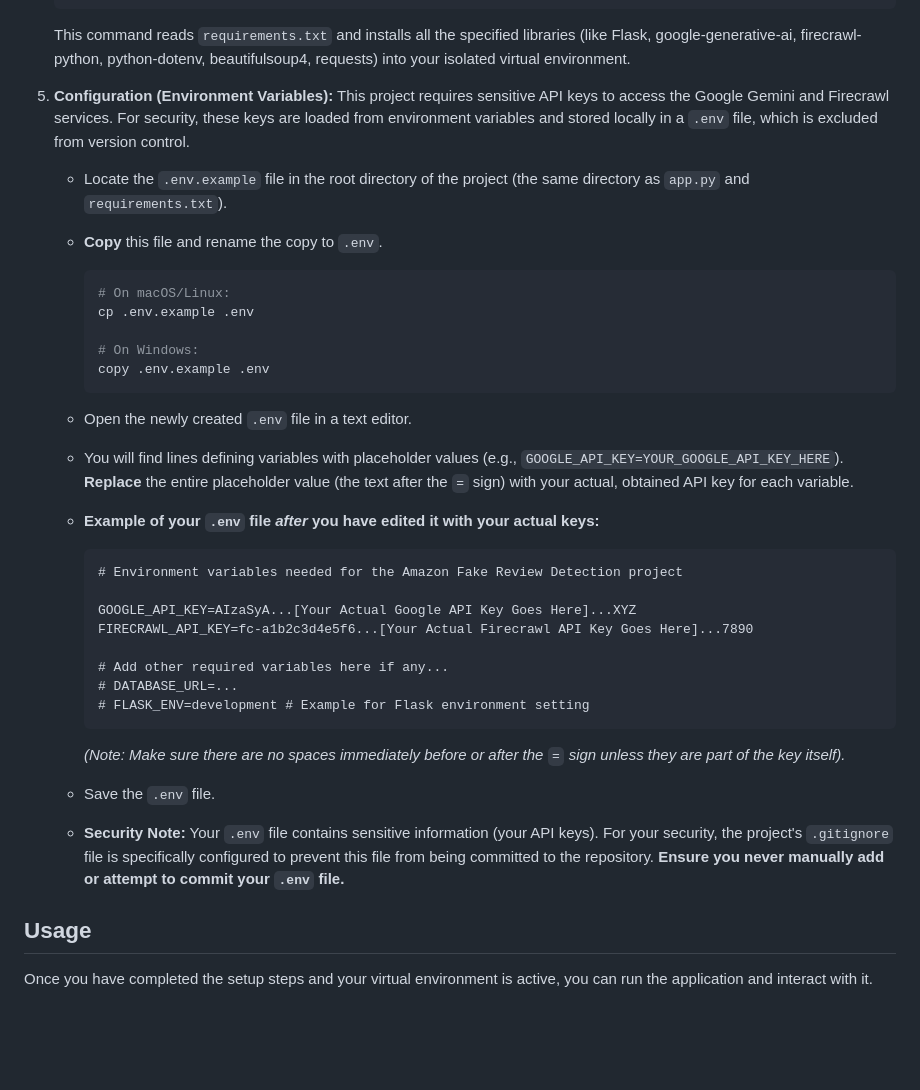
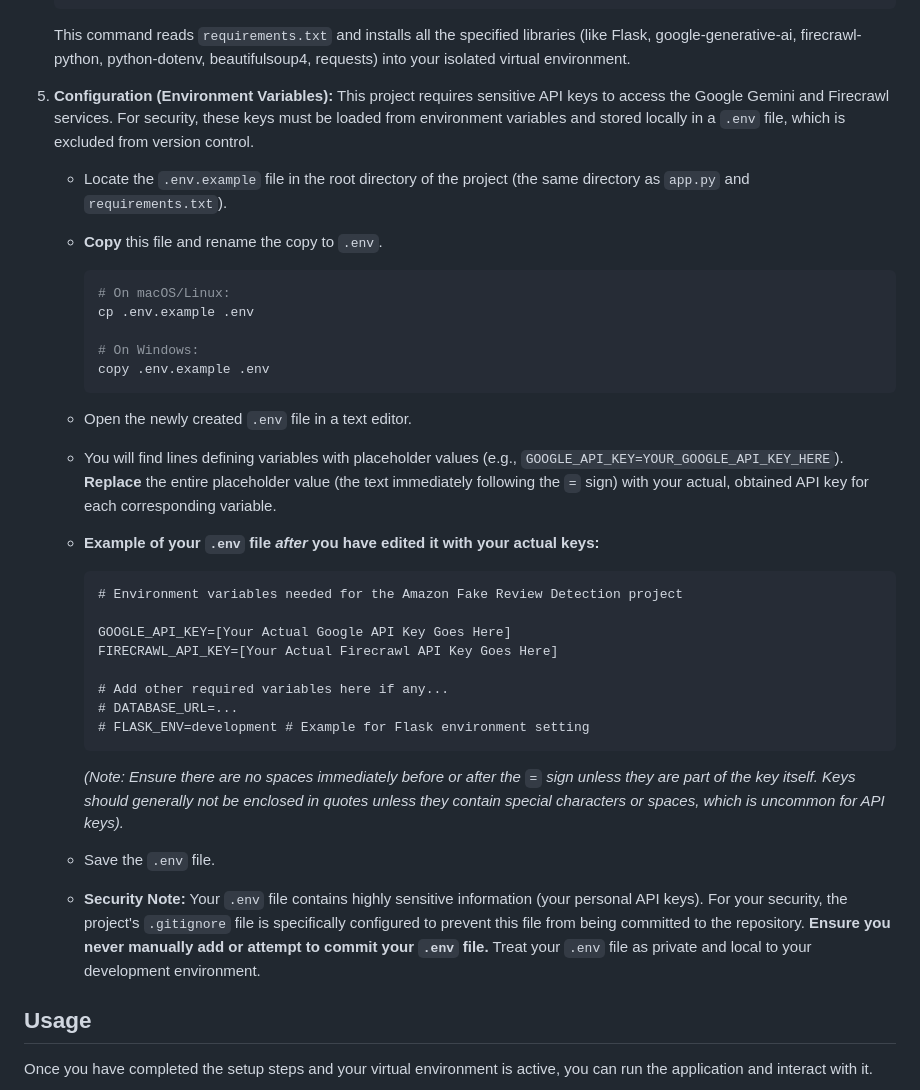
Before and after one commit to Eyashu/amazon-fake-review-detection, a Markdown page: README.md, the part around the change. Rendered like a GitHub page; blank space fills up the shorter version.

````diff
--- a/README.md
+++ b/README.md
@@ -94,7 +94,7 @@ To get the Amazon Fake Review Detection project running on your local machine, f
     This command reads `requirements.txt` and installs all the specified libraries (like Flask, google-generative-ai, firecrawl-python, python-dotenv, beautifulsoup4, requests) into your isolated virtual environment.
 
 5.  **Configuration (Environment Variables):**
-    This project requires sensitive API keys to access the Google Gemini and Firecrawl services. For security, these keys are loaded from environment variables and stored locally in a `.env` file, which is excluded from version control.
+    This project requires sensitive API keys to access the Google Gemini and Firecrawl services. For security, these keys must be loaded from environment variables and stored locally in a `.env` file, which is excluded from version control.
 
     *   Locate the `.env.example` file in the root directory of the project (the same directory as `app.py` and `requirements.txt`).
     *   **Copy** this file and rename the copy to `.env`.
@@ -106,23 +106,23 @@ To get the Amazon Fake Review Detection project running on your local machine, f
         copy .env.example .env
         ```
     *   Open the newly created `.env` file in a text editor.
-    *   You will find lines defining variables with placeholder values (e.g., `GOOGLE_API_KEY=YOUR_GOOGLE_API_KEY_HERE`). **Replace** the entire placeholder value (the text after the `=` sign) with your actual, obtained API key for each variable.
+    *   You will find lines defining variables with placeholder values (e.g., `GOOGLE_API_KEY=YOUR_GOOGLE_API_KEY_HERE`). **Replace** the entire placeholder value (the text immediately following the `=` sign) with your actual, obtained API key for each corresponding variable.
 
     *   **Example of your `.env` file *after* you have edited it with your actual keys:**
         ```
         # Environment variables needed for the Amazon Fake Review Detection project
 
-        GOOGLE_API_KEY=AIzaSyA...[Your Actual Google API Key Goes Here]...XYZ
-        FIRECRAWL_API_KEY=fc-a1b2c3d4e5f6...[Your Actual Firecrawl API Key Goes Here]...7890
+        GOOGLE_API_KEY=[Your Actual Google API Key Goes Here]
+        FIRECRAWL_API_KEY=[Your Actual Firecrawl API Key Goes Here]
 
         # Add other required variables here if any...
         # DATABASE_URL=...
         # FLASK_ENV=development # Example for Flask environment setting
         ```
-        *(Note: Make sure there are no spaces immediately before or after the `=` sign unless they are part of the key itself).*
+        *(Note: Ensure there are no spaces immediately before or after the `=` sign unless they are part of the key itself. Keys should generally not be enclosed in quotes unless they contain special characters or spaces, which is uncommon for API keys).*
 
     *   Save the `.env` file.
-    *   **Security Note:** Your `.env` file contains sensitive information (your API keys). For your security, the project's `.gitignore` file is specifically configured to prevent this file from being committed to the repository. **Ensure you never manually add or attempt to commit your `.env` file.**
+    *   **Security Note:** Your `.env` file contains highly sensitive information (your personal API keys). For your security, the project's `.gitignore` file is specifically configured to prevent this file from being committed to the repository. **Ensure you never manually add or attempt to commit your `.env` file.** Treat your `.env` file as private and local to your development environment.
 
 ## Usage
 
````
